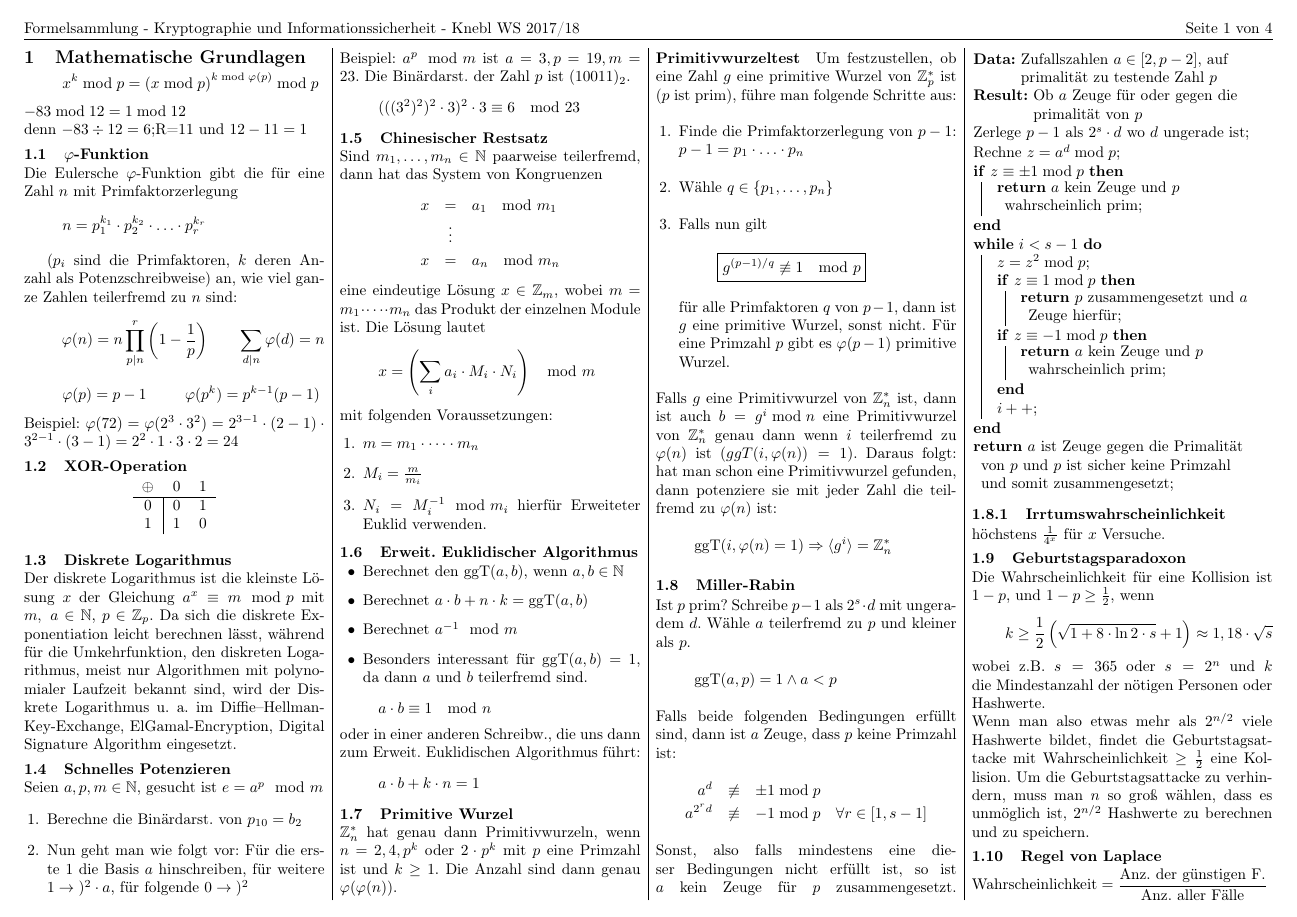
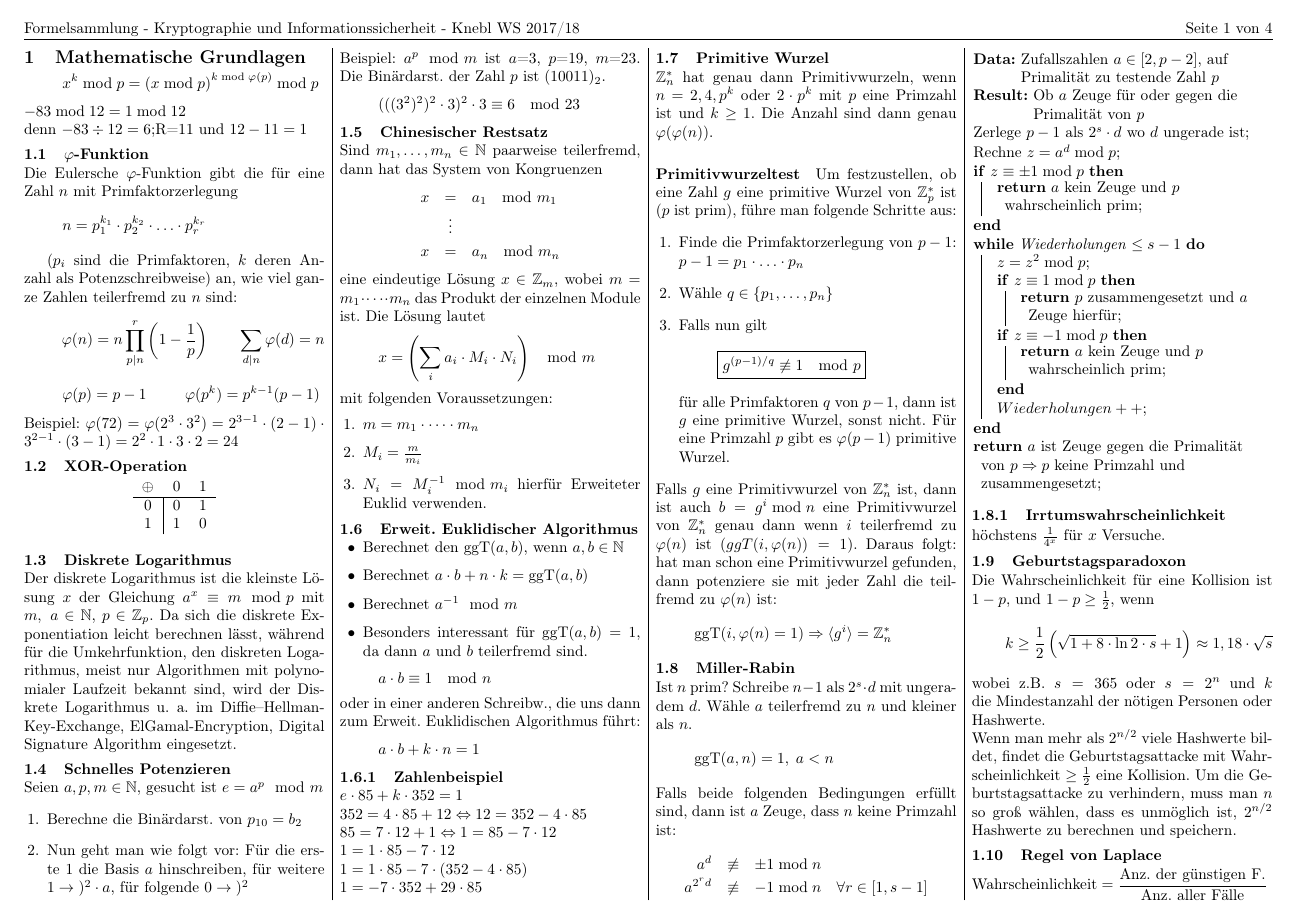
Before and after one commit to OhmNoobs/KryptoZusammenfassung, a LaTeX document (Zusammenfassung.tex): page 1 of 4. Compiled offline with pdfLaTeX.

Commit message:
added euklid example

```diff
--- a/Zusammenfassung.tex
+++ b/Zusammenfassung.tex
@@ -136,7 +136,13 @@ mit folgenden Voraussetzungen:
 \[a \cdot b \equiv 1 \mod n\]
 oder in einer anderen Schreibw., die uns dann zum Erweit. Euklidischen Algorithmus führt:
 \[a \cdot b + k \cdot n = 1\]
-
+\subsubsection{Zahlenbeispiel}
+$e\cdot85+k\cdot352 = 1$\\
+$352 = 4\cdot85+12		\Leftrightarrow		12 = 352-4\cdot85$\\
+$85 = 7\cdot12+1		\Leftrightarrow 	1 = 85-7\cdot12$\\
+$1 = 1\cdot85-7\cdot12$\\
+$1 = 1\cdot85-7\cdot(352-4\cdot85)$\\
+$1 = -7\cdot352+29\cdot85$
 \subsection{Primitive Wurzel}
 \(\mathbb{Z}_{n}^{*}\) hat genau dann Primitivwurzeln,  wenn
 \(n = 2,4, p^{k}\) oder \(2 \cdot p^{k}\) mit \(p\) eine Primzahl ist und \(k \geq 1\). Die Anzahl sind dann genau \(\varphi(\varphi(n))\).
@@ -163,30 +169,29 @@ hat man schon eine Primitivwurzel gefunden, dann potenziere sie mit jeder Zahl d
 \]
 
 \subsection{Miller-Rabin}
-Ist $p$ prim? Schreibe $p-1$ als $2^{s}\cdot d$ mit ungeradem $d$.
-Wähle $a$ teilerfremd zu $p$ und kleiner als $p$.
-\[\operatorname{ggT}(a, p) = 1 \land a<p\]
+Ist $n$ prim? Schreibe $n-1$ als $2^{s}\cdot d$ mit ungeradem $d$.
+Wähle $a$ teilerfremd zu $n$ und kleiner als $n$.
+\[\operatorname{ggT}(a, n) = 1, \; a<n\]
 Falls beide folgenden Bedingungen erfüllt sind, dann ist $a$ Zeuge,
-dass $p$ keine Primzahl ist:
+dass $n$ keine Primzahl ist:
 \begin{eqnarray}
-a^{d} &\not\equiv& \pm 1 \bmod p \nonumber\\
-a^{2^{r}d} &\not\equiv& -1 \bmod p \quad \forall r \in [1,s-1]\nonumber
+a^{d} &\not\equiv& \pm 1 \bmod n \nonumber\\
+a^{2^{r}d} &\not\equiv& -1 \bmod n \quad \forall r \in [1,s-1]\nonumber
 \end{eqnarray}
-Sonst, also falls mindestens eine dieser Bedingungen nicht erfüllt ist, so ist $a$ kein Zeuge für $p$ zusammengesetzt.
 \DecMargin{1.4em}
 \begin{algorithm}[H]
- \KwData{Zufallszahlen $a \in [2,p-2]$, auf primalit\"at zu testende Zahl $p$}
- \KwResult{Ob $a$ Zeuge f\"ur oder gegen die primalit\"at von $p$}
+ \KwData{Zufallszahlen $a \in [2,p-2]$, auf Primalit\"at zu testende Zahl $p$}
+ \KwResult{Ob $a$ Zeuge f\"ur oder gegen die Primalit\"at von $p$}
  Zerlege $p-1$ als $2^{s} \cdot d$ wo $d$ ungerade ist\;
  Rechne $z = a^d \bmod p$\;
  \If{$z \equiv \pm 1 \bmod p$}{\Return $a$ kein Zeuge und $p$ wahrscheinlich prim\;}
- \While{$i < s-1$}{
+ \While{Wiederholungen $\leq s-1$}{
   $z = z^2 \bmod p$\;
   \uIf{$z \equiv 1 \bmod p$}{\Return $p$ zusammengesetzt und $a$ Zeuge hierfür\;}
   \If{$z \equiv -1 \bmod p$}{\Return $a$ kein Zeuge und $p$ wahrscheinlich prim\;}
-  $i++$\;
+  $Wiederholungen++$\;
  }
-\Return $a$ ist Zeuge gegen die Primalität von $p$ und $p$ ist sicher keine Primzahl und somit zusammengesetzt\;
+\Return $a$ ist Zeuge gegen die Primalität von $p \Rightarrow p$ keine Primzahl und zusammengesetzt\;
 \end{algorithm}
 
 \subsubsection{Irrtumswahrscheinlichkeit} höchstens $\frac{1}{4^x}$ für $x$ Versuche.
@@ -197,7 +202,7 @@ Die Wahrscheinlichkeit für eine Kollision ist $1-p$, und $1-p \geq \frac{1}{2}$
 k \geq  \frac{1}{2} \left( \sqrt{1 + 8 \cdot \ln 2 \cdot s} + 1 \right) \approx 1,18 \cdot \sqrt{s}
 \]
 wobei z.B. $s=365$ oder $s=2^n$ und $k$ die Mindestanzahl der nötigen Personen oder Hashwerte. \\
-Wenn man also etwas mehr als $2^{n/2}$ viele Hashwerte bildet, findet die Geburtstagsattacke mit Wahrscheinlichkeit $\geq \frac{1}{2}$ eine Kollision. Um die Geburtstagsattacke zu verhindern, muss man $n$ so groß wählen, dass es unmöglich ist, $2^{n/2}$ Hashwerte zu berechnen und zu speichern.
+Wenn man mehr als $2^{n/2}$ viele Hashwerte bildet, findet die Geburtstagsattacke mit Wahrscheinlichkeit $\geq \frac{1}{2}$ eine Kollision. Um die Geburtstagsattacke zu verhindern, muss man $n$ so groß wählen, dass es unmöglich ist, $2^{n/2}$ Hashwerte zu berechnen und speichern.
 \subsection{Regel von Laplace}
 $\textrm{Wahrscheinlichkeit} = \dfrac{\textrm{Anz. der günstigen F.}}{\textrm{Anz. aller Fälle}}$
 
```
Also changed, not shown: Zusammenfassung.pdf, Zusammenfassung.tex (2 more changed lines).
